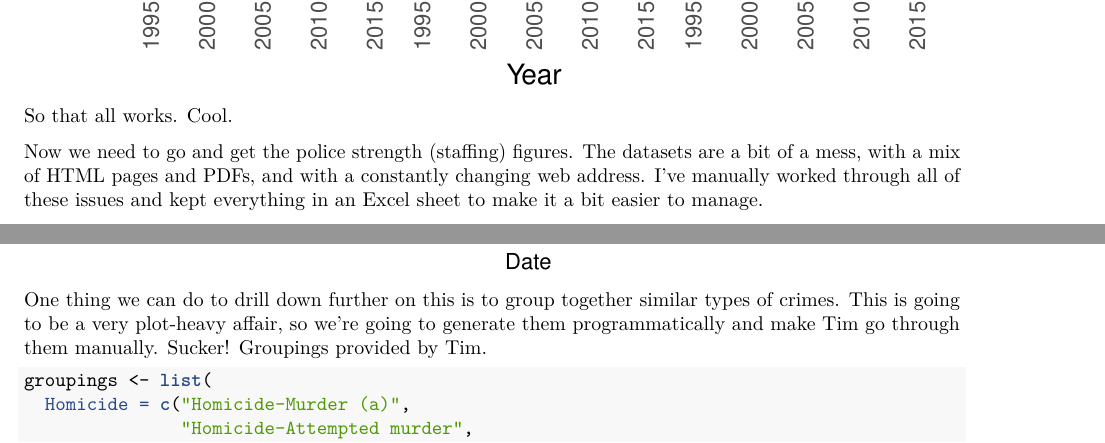
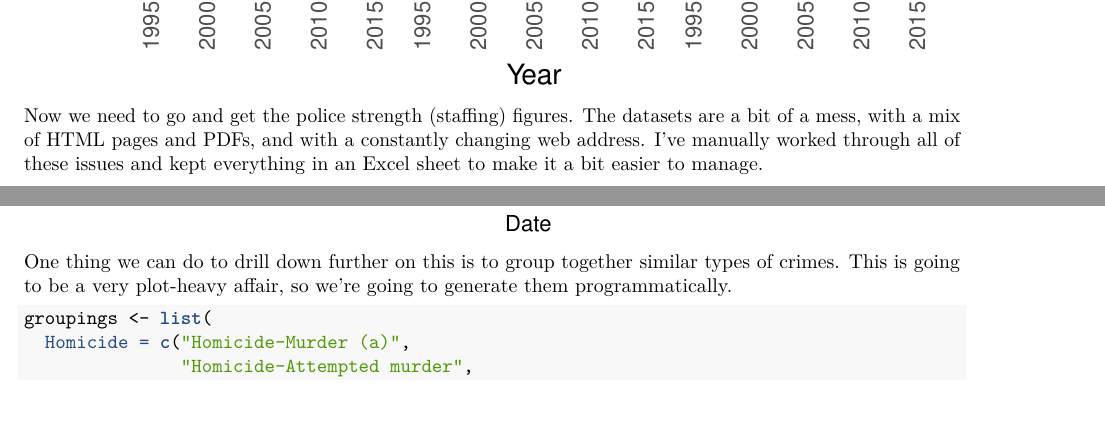
Before and after one commit to police-distribution/policing, an R Markdown document (Exploration.Rmd): two parts of pages 2 and 10 of 67, joined at a grey line, cut so that both start at the same text. The pictures show the output file Exploration.pdf that the author committed with the source.

Commit message:
Improving some of the comments

````diff
--- a/Exploration.Rmd
+++ b/Exploration.Rmd
@@ -40,8 +40,6 @@ offence_by_month %>%
     theme_tufte(base_size = 14, base_family = "sans") +
     theme(axis.text.x = element_text(angle = 90, hjust = 1, vjust = 0.5), legend.position = "none")
 ```
-
-So that all works. Cool.
 
 Now we need to go and get the police strength (staffing) figures. The datasets
 are a bit of a mess, with a mix of HTML pages and PDFs, and with a constantly
@@ -265,8 +263,8 @@ plot_lga("Mosman")
 
 One thing we can do to drill down further on this is to group together similar
 types of crimes. This is going to be a very plot-heavy affair, so we're going to
-generate them programmatically and make Tim go through them manually. Sucker!
-Groupings provided by Tim.
+generate them programmatically.
+
 
 ```{r}
 groupings <- list(
````
Also changed, not shown: Exploration.pdf, 1 other file.
